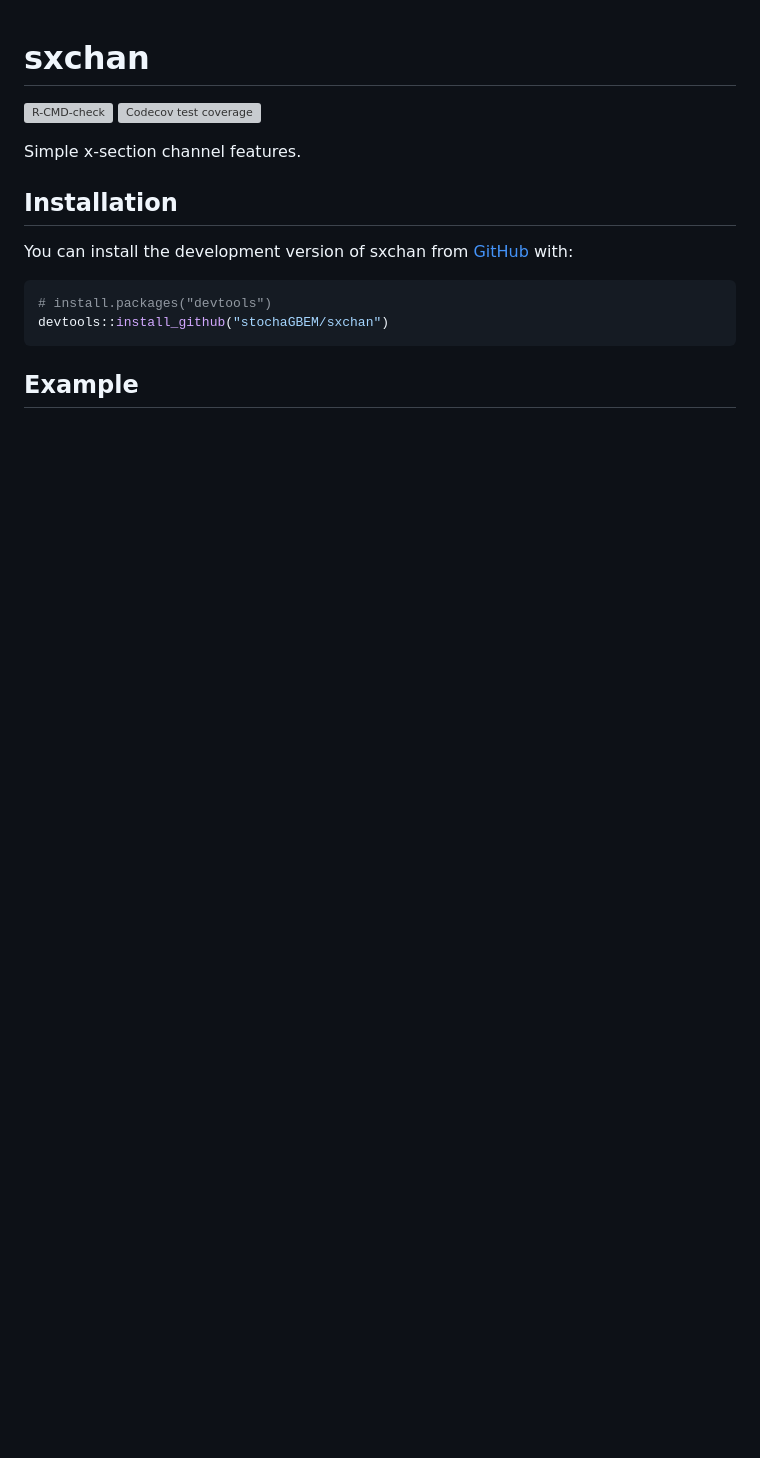
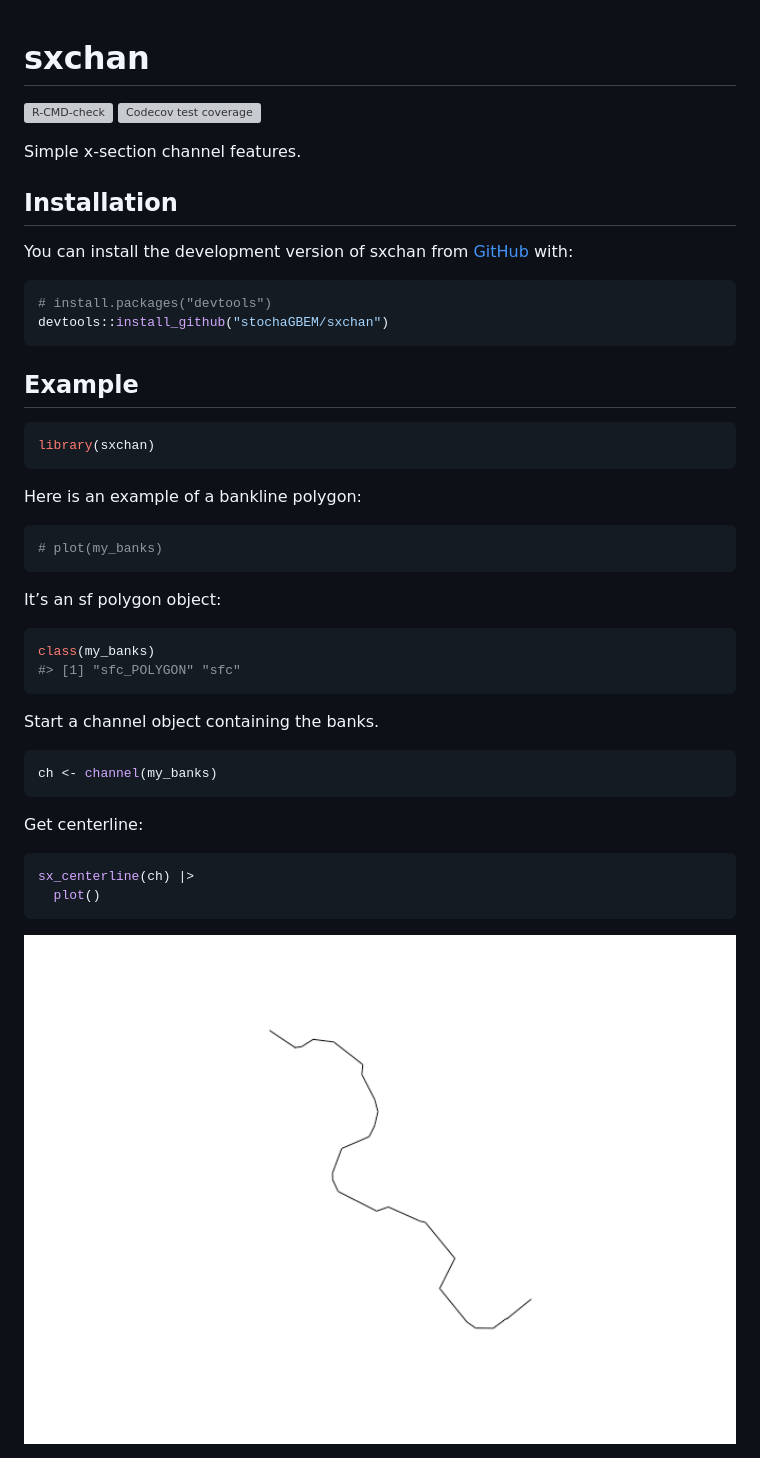
Before and after one commit to stochaGBEM/sxchan, a Markdown page: README.md, the part around the change. GitHub-like rendering; pictures changed too: man/figures/README-unnamed-chunk-6-1.png (added); blank space fills up the shorter version; grey boxes are pictures that could not be loaded.

Commit message:
First shot at centerline calculations

````diff
--- a/README.md
+++ b/README.md
@@ -23,3 +23,35 @@ devtools::install_github("stochaGBEM/sxchan")
 ```
 
 ## Example
+
+``` r
+library(sxchan)
+```
+
+Here is an example of a bankline polygon:
+
+``` r
+# plot(my_banks)
+```
+
+It’s an sf polygon object:
+
+``` r
+class(my_banks)
+#> [1] "sfc_POLYGON" "sfc"
+```
+
+Start a channel object containing the banks.
+
+``` r
+ch <- channel(my_banks)
+```
+
+Get centerline:
+
+``` r
+sx_centerline(ch) |>
+  plot()
+```
+
+<img src="man/figures/README-unnamed-chunk-6-1.png" width="100%" />
````
Also changed, not shown: 3 other files.
